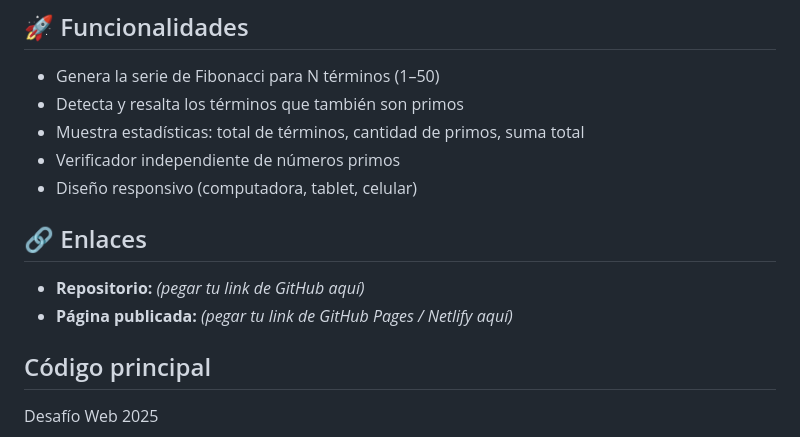
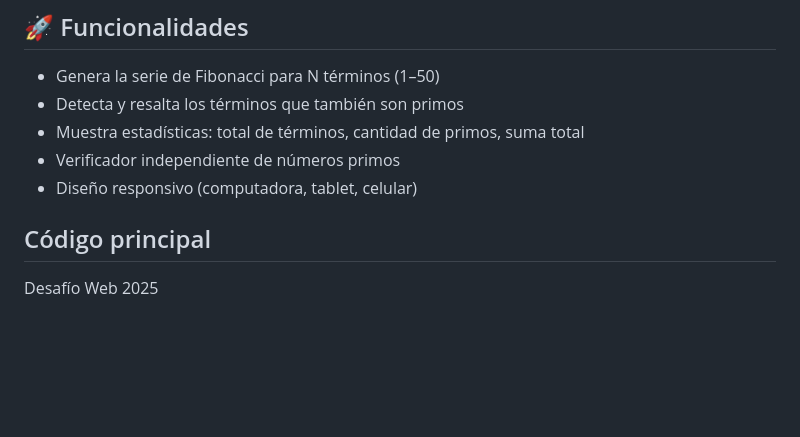
Before and after one commit to alvaritrojasbarrios-hub/fibopri, a Markdown page: README.md, the part around the change. GitHub-like rendering; blank space fills up the shorter version.

```diff
--- a/README.md
+++ b/README.md
@@ -26,11 +26,6 @@ desafio-fibonacci-primos/
 - Muestra estadísticas: total de términos, cantidad de primos, suma total
 - Verificador independiente de números primos
 - Diseño responsivo (computadora, tablet, celular)
-
-## 🔗 Enlaces
-
-- **Repositorio:** _(pegar tu link de GitHub aquí)_
-- **Página publicada:** _(pegar tu link de GitHub Pages / Netlify aquí)_
 
 ## Código principal
 
```
